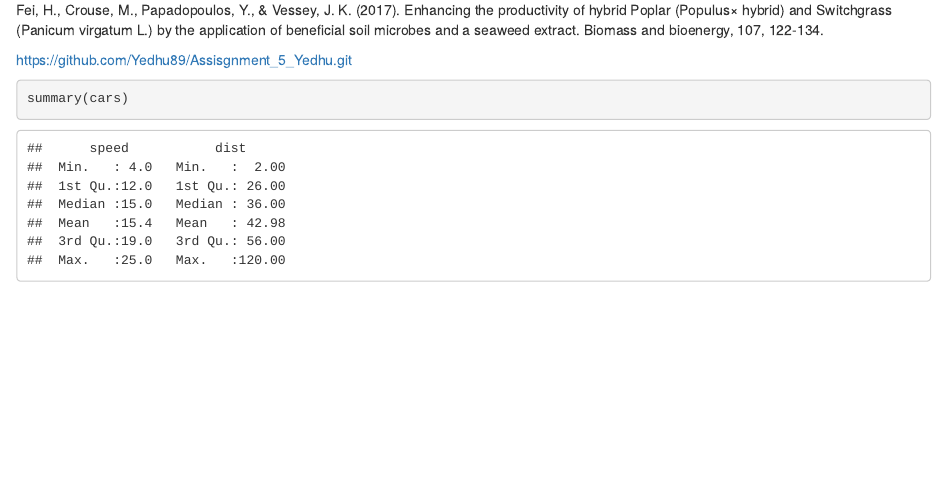
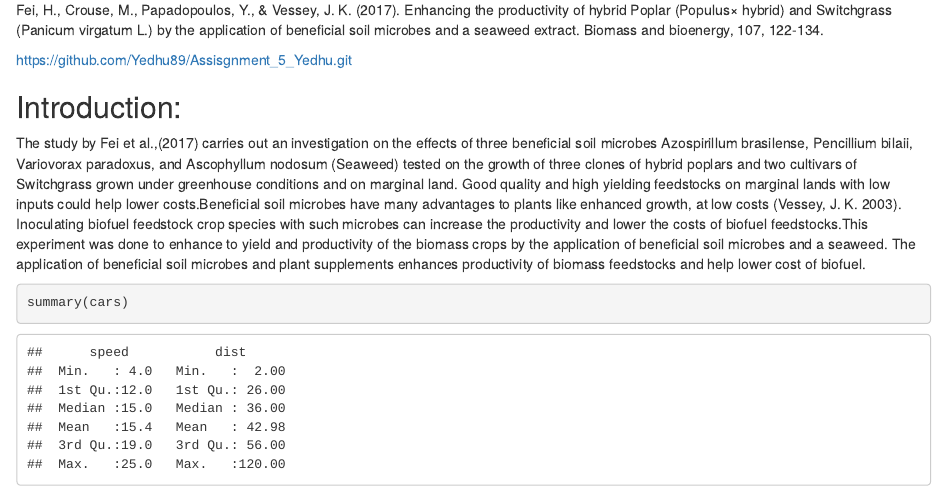
Before and after one commit to Yedhu89/Assisgnment_5_Yedhu, an R Markdown document (Assignment_5_Yedhu.Rmd): the page in a window 1100 px wide, from 250 px down. Rendered offline with R 4.5, knitr and Pandoc, with nearby package versions.

Commit message:
Added Introduction

````diff
--- a/Assignment_5_Yedhu.Rmd
+++ b/Assignment_5_Yedhu.Rmd
@@ -16,7 +16,10 @@ Fei, H., Crouse, M., Papadopoulos, Y., & Vessey, J. K. (2017). Enhancing the pro
 
 https://github.com/Yedhu89/Assisgnment_5_Yedhu.git
 
+## Introduction:
 
+The study by Fei et al.,(2017) carries out an investigation on the effects of three beneficial soil microbes Azospirillum brasilense, Pencillium bilaii, Variovorax paradoxus, and Ascophyllum nodosum (Seaweed) tested on the growth of three clones of hybrid poplars and two cultivars of Switchgrass grown under greenhouse conditions and on marginal land.
+Good quality and high yielding feedstocks on marginal lands with low inputs could help lower costs.Beneficial soil microbes have many advantages to plants like enhanced growth, at low costs (Vessey, J. K. 2003). Inoculating biofuel feedstock crop species with such microbes can increase the productivity and lower the costs of biofuel feedstocks.This experiment was done to enhance to yield and productivity of the biomass crops by the application of beneficial soil microbes and a seaweed. The application of beneficial soil microbes and plant supplements enhances productivity of biomass feedstocks and help lower cost of biofuel.
 ```{r cars}
 summary(cars)
 ```
````
